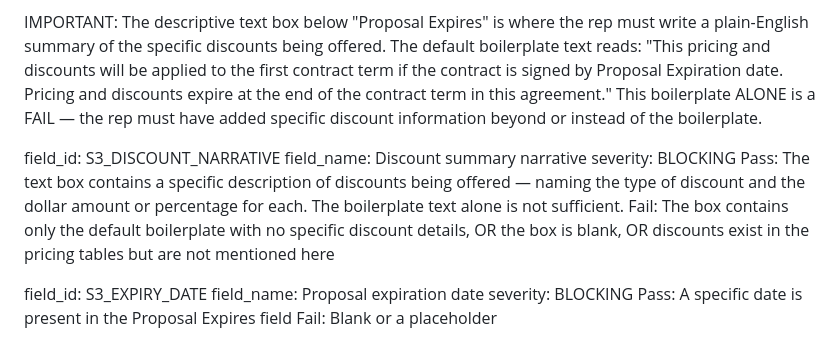
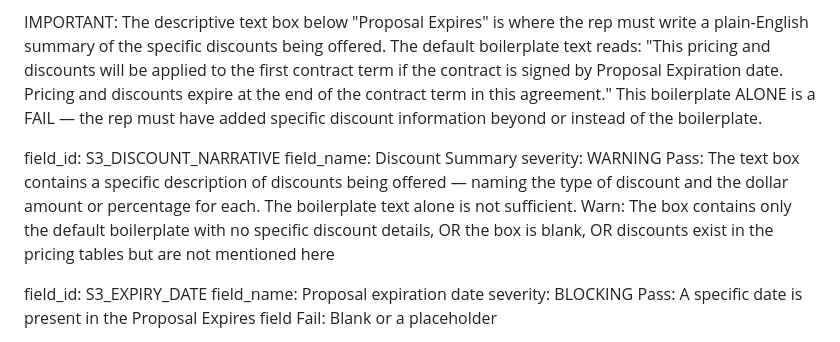
Before and after one commit to purpleturkey-taxcloud/proposal-qa-agent, a Markdown page: system_prompt.md, the part around the change. GitHub-like rendering.

Commit message:
Change Discount Summary to warning severity

```diff
--- a/system_prompt.md
+++ b/system_prompt.md
@@ -139,10 +139,10 @@ Location: "Pricing" section, the fields at the top including the Proposal Expire
 IMPORTANT: The descriptive text box below "Proposal Expires" is where the rep must write a plain-English summary of the specific discounts being offered. The default boilerplate text reads: "This pricing and discounts will be applied to the first contract term if the contract is signed by Proposal Expiration date. Pricing and discounts expire at the end of the contract term in this agreement." This boilerplate ALONE is a FAIL — the rep must have added specific discount information beyond or instead of the boilerplate.
 
 field_id: S3_DISCOUNT_NARRATIVE
-field_name: Discount summary narrative
-severity: BLOCKING
+field_name: Discount Summary
+severity: WARNING
 Pass: The text box contains a specific description of discounts being offered — naming the type of discount and the dollar amount or percentage for each. The boilerplate text alone is not sufficient.
-Fail: The box contains only the default boilerplate with no specific discount details, OR the box is blank, OR discounts exist in the pricing tables but are not mentioned here
+Warn: The box contains only the default boilerplate with no specific discount details, OR the box is blank, OR discounts exist in the pricing tables but are not mentioned here
 
 field_id: S3_EXPIRY_DATE
 field_name: Proposal expiration date
```
